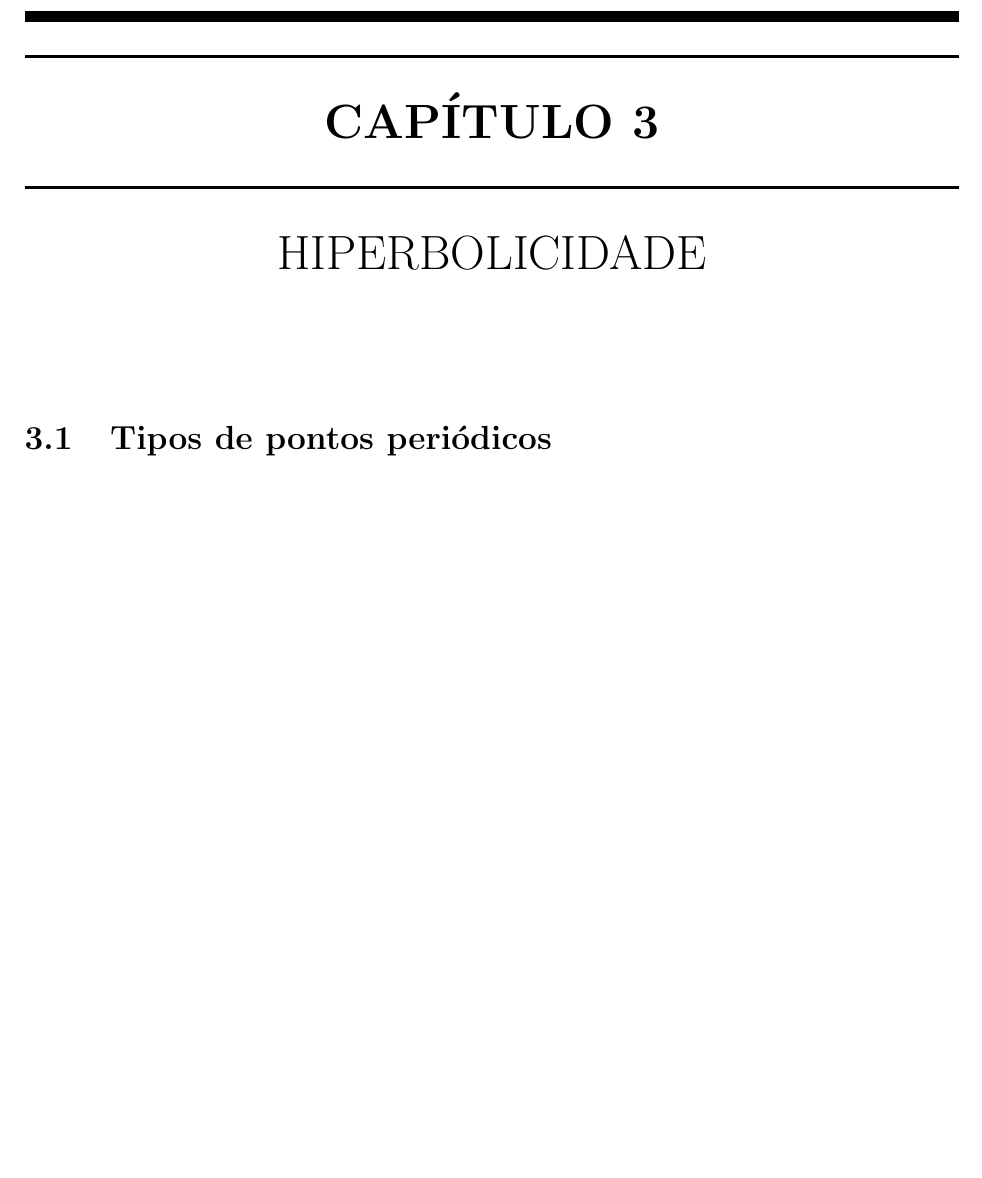
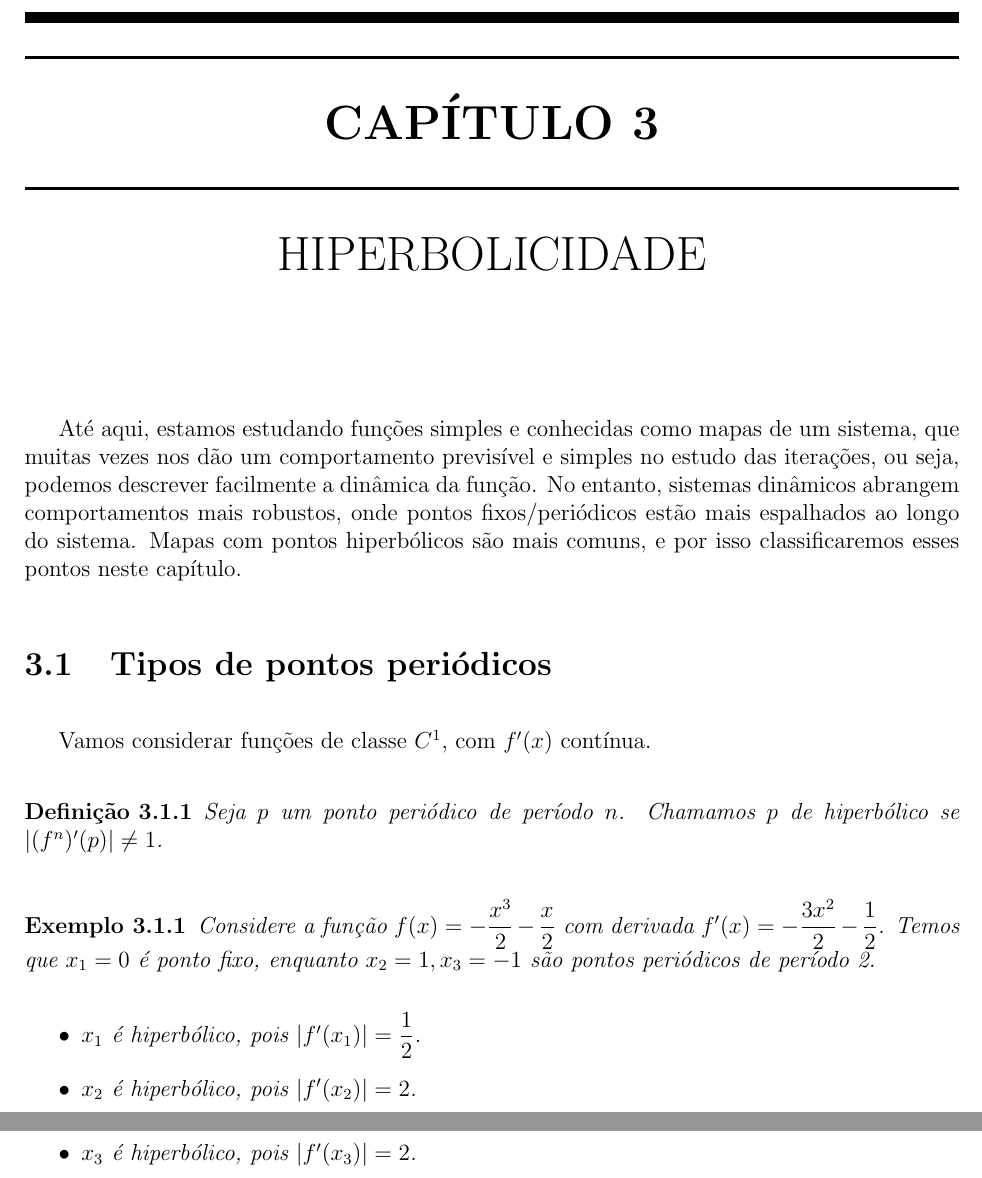
Before and after one commit to pedrozonta21/ic-sistemas-dinamicos, a LaTeX document (IC.tex): part of page 12 of 12 before the commit and two parts of pages 12 and 13 of 13 after it, the two joined at a grey line, cut so that both start at the same text, the shorter picture padded with empty space. Compiled offline with pdfLaTeX.

Commit message:
txs auto checkin

```diff
--- a/IC.tex
+++ b/IC.tex
@@ -224,16 +224,24 @@
 
 	\chapter{Hiperbolicidade}
 
+	Até aqui, estamos estudando funções simples e conhecidas como mapas de um sistema, que muitas vezes nos dão um comportamento previsível e simples no estudo das iterações, ou seja, podemos descrever facilmente a dinâmica da função. No entanto, sistemas dinâmicos abrangem comportamentos mais robustos, onde pontos fixos/periódicos estão mais espalhados ao longo do sistema. Mapas com pontos hiperbólicos são mais comuns, e por isso classificaremos esses pontos neste capítulo.
+
 	\section{Tipos de pontos periódicos}
 
+	Vamos considerar funções de classe $C^1$, com $f'(x)$ contínua.
 
+	\begin{definicao}
+		Seja $p$ um ponto periódico de período $n$. Chamamos $p$ de hiperbólico se $|(f^n)'(p)| \neq 1$.
+	\end{definicao}
 
-
-
-
-
-
-
+	\begin{exemplo}
+		Considere a função $f(x) = -\dfrac{x^3}{2}-\dfrac{x}{2}$ com derivada $f'(x) = -\dfrac{3x^2}{2} - \dfrac{1}{2}$. Temos que $x_1 = 0$ é ponto fixo, enquanto $x_2 = 1, x_3 = -1$ são pontos periódicos de período 2.
+		\begin{itemize}
+			\item $x_1$ é hiperbólico, pois $|f'(x_1)| = \dfrac{1}{2}$.
+			\item $x_2$ é hiperbólico, pois $|f'(x_2)| = 2$.
+			\item $x_3$ é hiperbólico, pois $|f'(x_3)| = 2$.
+		\end{itemize}
+	\end{exemplo}
 
 
 
```
